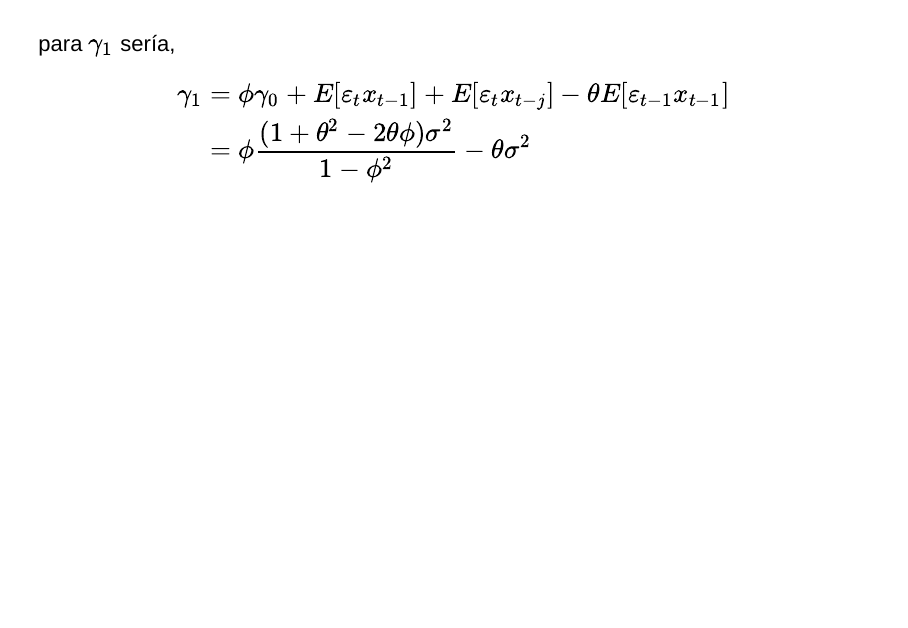
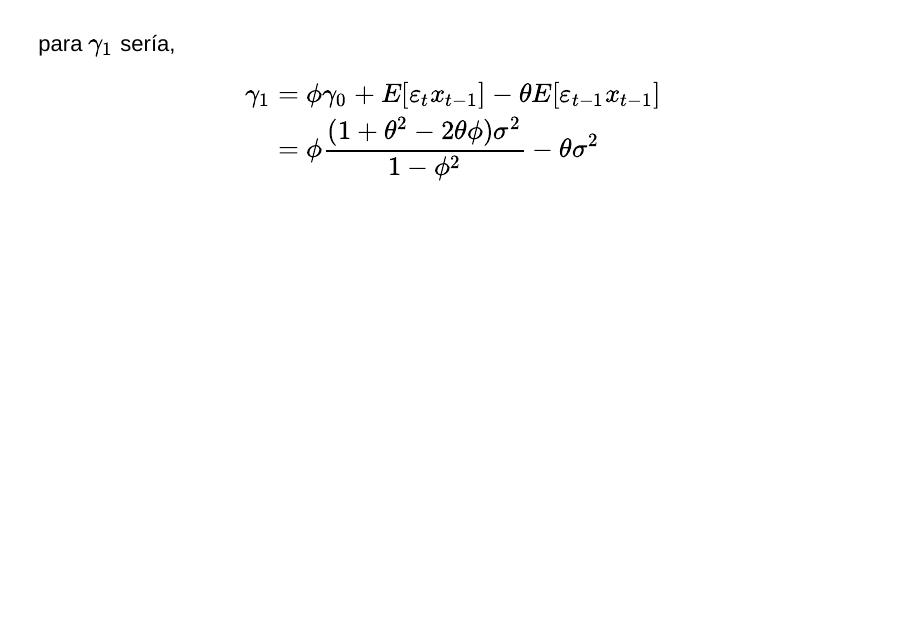
Before and after one commit to sbohorquez/Econometria2, an R Markdown document (docs/ModelosARIMA.Rmd): page 60 of 83. Rendered offline with R 4.5, knitr and Pandoc, with nearby package versions; drawn as Slidy slides in place of the format the file asks for.

```diff
--- a/docs/ModelosARIMA.Rmd
+++ b/docs/ModelosARIMA.Rmd
@@ -575,7 +575,7 @@
 para $\gamma_1$ sería,
 
 \begin{align}
-\gamma_1 & = \phi \gamma_0 + E[\varepsilon_t  x_{t-1}]  + E[\varepsilon_t  x_{t-j}] - \theta E[\varepsilon_{t-1} x_{t-1}] \\
+\gamma_1 & = \phi \gamma_0 + E[\varepsilon_t  x_{t-1}]  - \theta E[\varepsilon_{t-1} x_{t-1}] \\
          & = \phi \frac{(1+\theta^2- 2 \theta \phi) \sigma^2}{1-\phi^2} - \theta \sigma^2
 \end{align}
 
```
